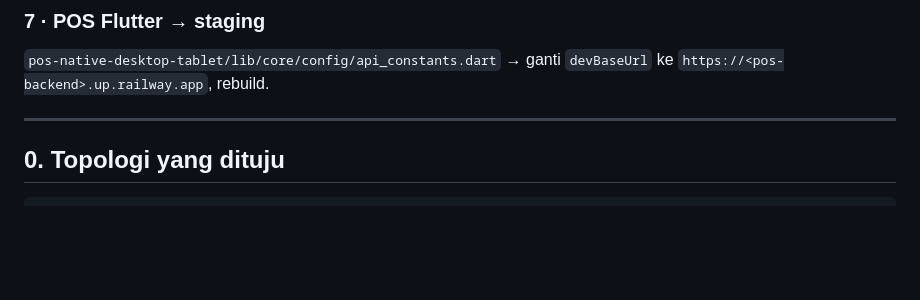
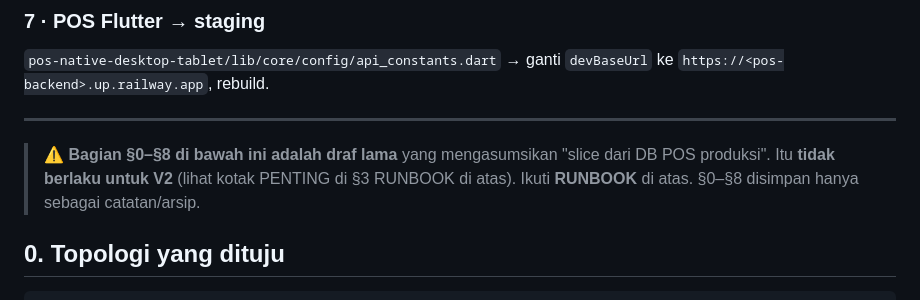
Before and after one commit to goldenityinc/goldenity-pos-v2, a Markdown page: pos-engineer-documentation/RAILWAY_STAGING_SETUP.md, the part around the change. GitHub-like rendering; blank space fills up the shorter version.

Commit message:
docs(staging): tandai §0-§8 lama sebagai arsip (asumsi slice prod tidak berlaku V2)
Co-Authored-By: Claude Sonnet 5 <noreply@anthropic.com>

```diff
--- a/pos-engineer-documentation/RAILWAY_STAGING_SETUP.md
+++ b/pos-engineer-documentation/RAILWAY_STAGING_SETUP.md
@@ -73,6 +73,11 @@ Backend TIDAK auto-migrate saat boot (`startCommand` = `node dist/index.js`).
 `pos-native-desktop-tablet/lib/core/config/api_constants.dart` → ganti `devBaseUrl` ke `https://<pos-backend>.up.railway.app`, rebuild.
 
 ---
+
+> ⚠️ **Bagian §0–§8 di bawah ini adalah draf lama** yang mengasumsikan "slice dari
+> DB POS produksi". Itu **tidak berlaku untuk V2** (lihat kotak PENTING di §3
+> RUNBOOK di atas). Ikuti **RUNBOOK** di atas. §0–§8 disimpan hanya sebagai
+> catatan/arsip.
 
 ## 0. Topologi yang dituju
 
```
